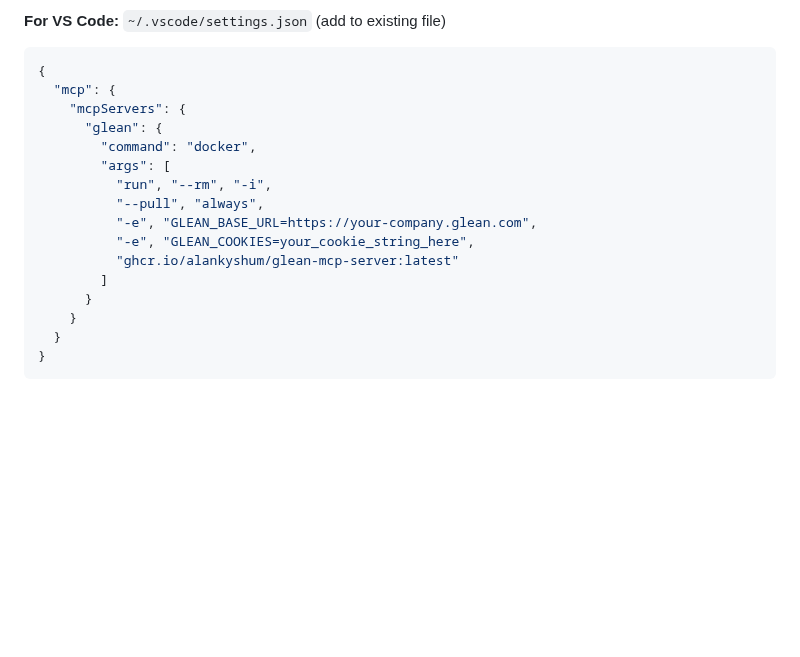
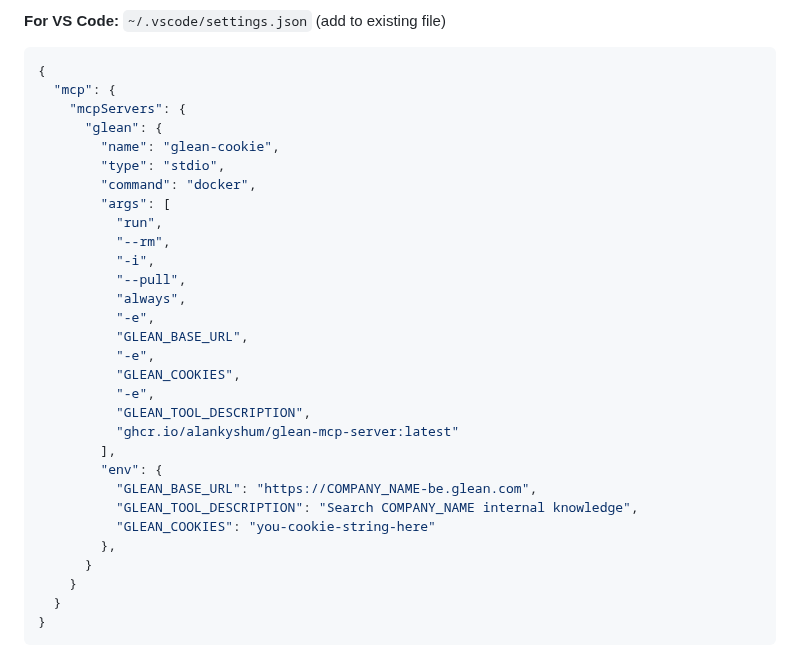
Before and after one commit to alankyshum/glean-mcp-server, a Markdown page: README.md, the part around the change. Rendered like a GitHub page; blank space fills up the shorter version.

Commit message:
feat: Enhance MCP settings to include environment variables for GLEAN_TOOL_DESCRIPTION

```diff
--- a/README.md
+++ b/README.md
@@ -36,14 +36,28 @@ Add this to your MCP settings file (see `mcp-settings-example.json` for referenc
   "mcp": {
     "mcpServers": {
       "glean": {
+        "name": "glean-cookie",
+        "type": "stdio",
         "command": "docker",
         "args": [
-          "run", "--rm", "-i",
-          "--pull", "always",
-          "-e", "GLEAN_BASE_URL=https://your-company.glean.com",
-          "-e", "GLEAN_COOKIES=your_cookie_string_here",
+          "run",
+          "--rm",
+          "-i",
+          "--pull",
+          "always",
+          "-e",
+          "GLEAN_BASE_URL",
+          "-e",
+          "GLEAN_COOKIES",
+          "-e",
+          "GLEAN_TOOL_DESCRIPTION",
           "ghcr.io/alankyshum/glean-mcp-server:latest"
-        ]
+        ],
+        "env": {
+          "GLEAN_BASE_URL": "https://COMPANY_NAME-be.glean.com",
+          "GLEAN_TOOL_DESCRIPTION": "Search COMPANY_NAME internal knowledge",
+          "GLEAN_COOKIES": "you-cookie-string-here"
+        },
       }
     }
   }
```
